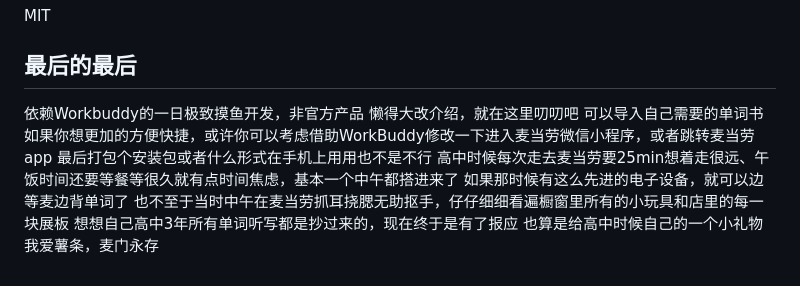
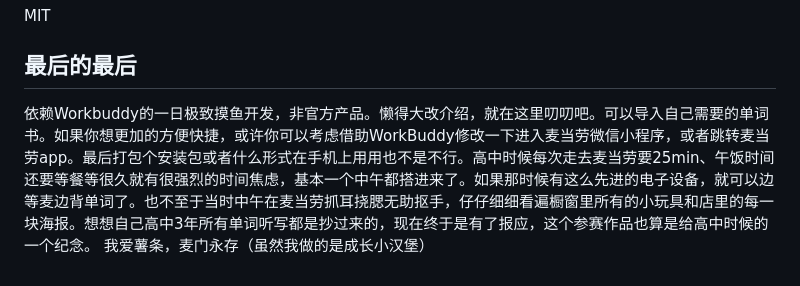
Before and after one commit to ZZCoconutWHU/growth-time-to-mcd, a Markdown page: README.md, the part around the change. Drawn GitHub-style.

```diff
--- a/README.md
+++ b/README.md
@@ -250,14 +250,5 @@ MIT
 
 
 ## 最后的最后
-依赖Workbuddy的一日极致摸鱼开发，非官方产品
-懒得大改介绍，就在这里叨叨吧
-可以导入自己需要的单词书
-如果你想更加的方便快捷，或许你可以考虑借助WorkBuddy修改一下进入麦当劳微信小程序，或者跳转麦当劳app
-最后打包个安装包或者什么形式在手机上用用也不是不行
-高中时候每次走去麦当劳要25min想着走很远、午饭时间还要等餐等很久就有点时间焦虑，基本一个中午都搭进来了
-如果那时候有这么先进的电子设备，就可以边等麦边背单词了
-也不至于当时中午在麦当劳抓耳挠腮无助抠手，仔仔细细看遍橱窗里所有的小玩具和店里的每一块展板
-想想自己高中3年所有单词听写都是抄过来的，现在终于是有了报应
-也算是给高中时候自己的一个小礼物
-我爱薯条，麦门永存
+依赖Workbuddy的一日极致摸鱼开发，非官方产品。懒得大改介绍，就在这里叨叨吧。可以导入自己需要的单词书。如果你想更加的方便快捷，或许你可以考虑借助WorkBuddy修改一下进入麦当劳微信小程序，或者跳转麦当劳app。最后打包个安装包或者什么形式在手机上用用也不是不行。高中时候每次走去麦当劳要25min、午饭时间还要等餐等很久就有很强烈的时间焦虑，基本一个中午都搭进来了。如果那时候有这么先进的电子设备，就可以边等麦边背单词了。也不至于当时中午在麦当劳抓耳挠腮无助抠手，仔仔细细看遍橱窗里所有的小玩具和店里的每一块海报。想想自己高中3年所有单词听写都是抄过来的，现在终于是有了报应，这个参赛作品也算是给高中时候的一个纪念。
+我爱薯条，麦门永存（虽然我做的是成长小汉堡）
```
